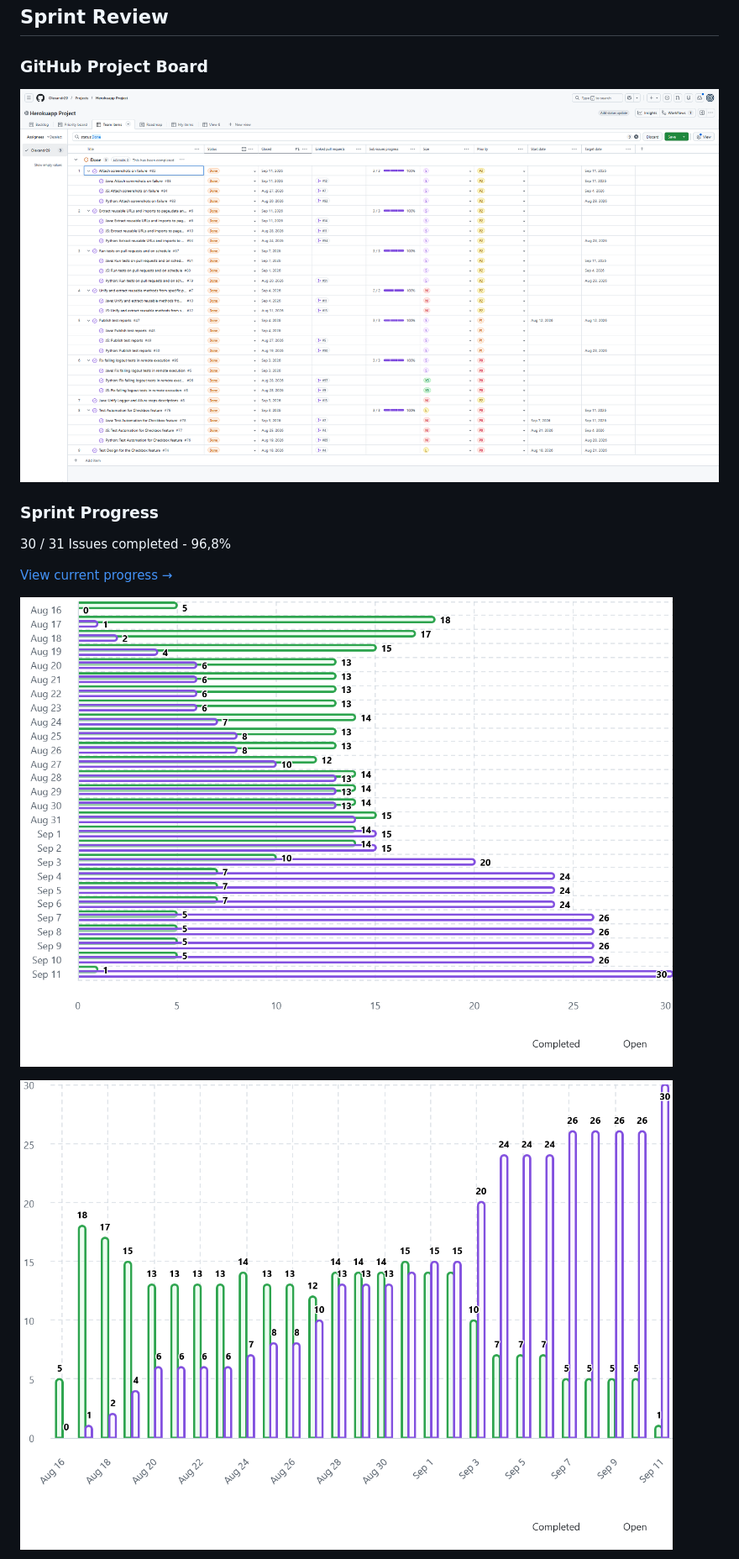
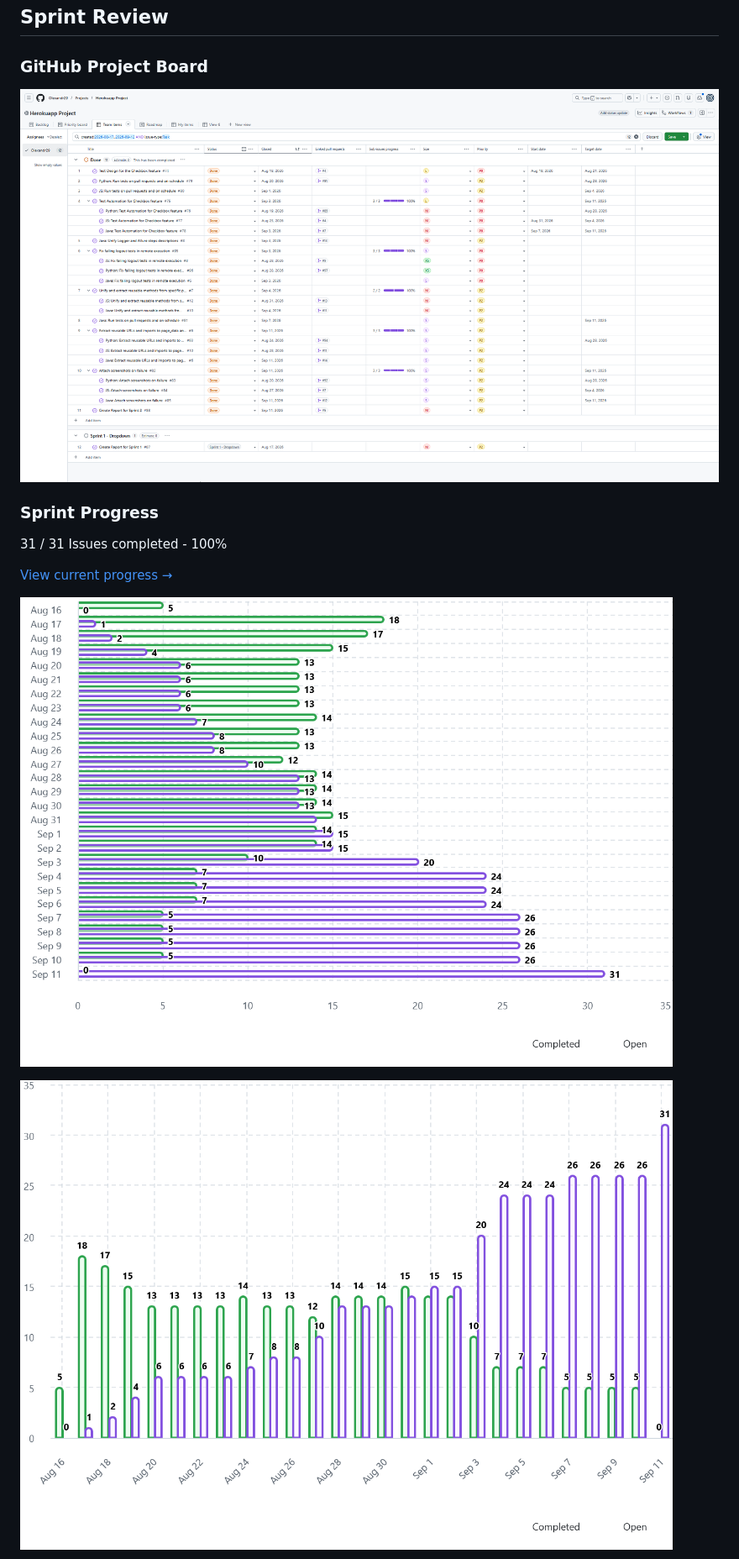
Before and after one commit to Olexandr29/automation-the-internet-on-python-java-js, a Markdown page: sprint-02-report.md, the part around one of its changes. Shown at 84% size. Drawn GitHub-style; pictures changed too: documentation/images/sprint-2/12.png (added), documentation/images/sprint-2/2.1-column.png (added), documentation/images/sprint-2/2.2-bar.png (added).

Commit message:
feat: update the Sprint review section of the report

```diff
--- a/sprint-02-report.md
+++ b/sprint-02-report.md
@@ -95,14 +95,14 @@ The report was created, but the issue has not been closed yet.
 
 ## Sprint Review
 ### GitHub Project Board
-![GitHub Project Board](documentation/images/sprint-2/issues-with-status-done.png)
+![GitHub Project Board](documentation/images/sprint-2/12.png)
 
 ### Sprint Progress
-30 / 31 Issues сompleted - 96,8%
+31 / 31 Issues сompleted - 100%
 
 [View current progress →](#completed-work)
 
-![GitHub Project - sprint-2 progress](documentation/images/sprint-2/august16-september11-chart(bar).png)
+![GitHub Project - sprint-2 progress](documentation/images/sprint-2/2.2-bar.png)
 
-![GitHub Project - sprint-2 progress](documentation/images/sprint-2/august16-september11-chart(column).png)
+![GitHub Project - sprint-2 progress](documentation/images/sprint-2/2.1-column.png)
 
```
Also changed, not shown: other parts of sprint-02-report.md (+4 -4 lines), documentation/images/sprint-2/2.3-staked-area.png (added).
